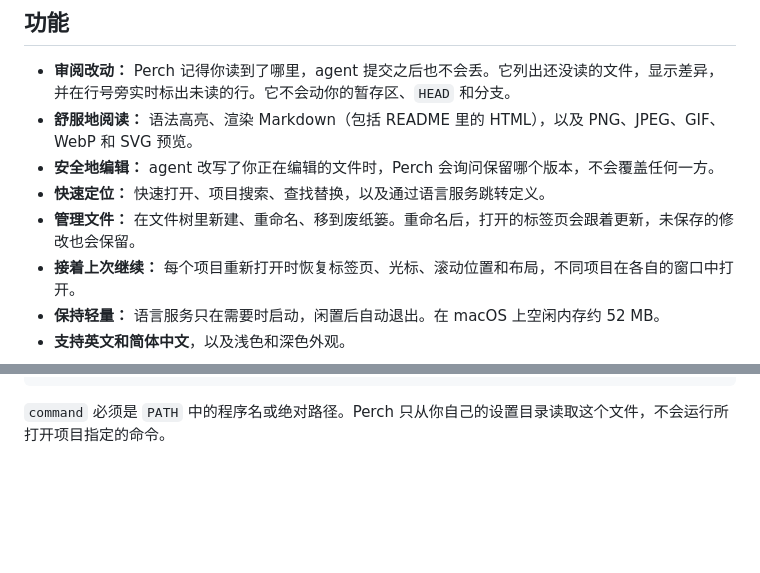
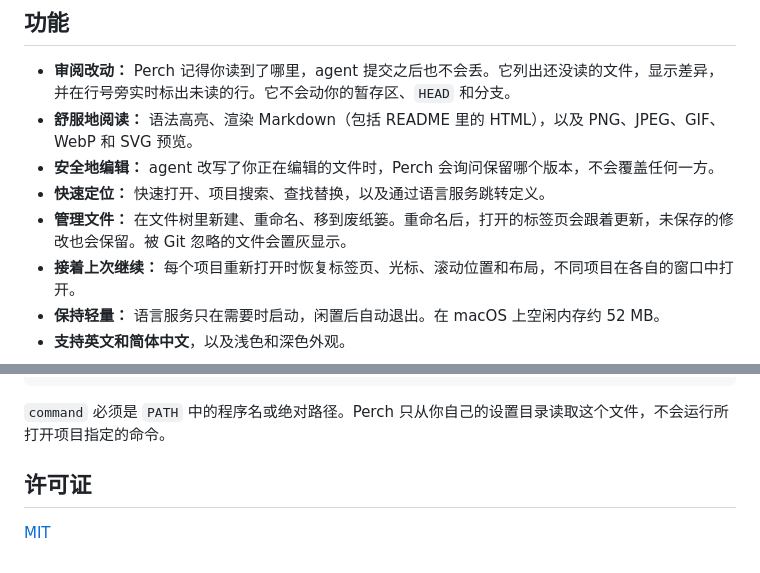
Before and after one commit to coolpope/Perch, a Markdown page: README.zh-CN.md, 2 parts joined by grey strips. GitHub-like rendering; blank space fills up the shorter version.

Commit message:
Add the MIT license and README screenshots
Co-Authored-By: Claude Opus 5.5 <noreply@anthropic.com>

````diff
--- a/README.zh-CN.md
+++ b/README.zh-CN.md
@@ -22,7 +29,7 @@ Perch 使用 Go 和 [MyGo](https://github.com/egoist/mygo) 构建，界面通过
 - **舒服地阅读：** 语法高亮、渲染 Markdown（包括 README 里的 HTML），以及 PNG、JPEG、GIF、WebP 和 SVG 预览。
 - **安全地编辑：** agent 改写了你正在编辑的文件时，Perch 会询问保留哪个版本，不会覆盖任何一方。
 - **快速定位：** 快速打开、项目搜索、查找替换，以及通过语言服务跳转定义。
-- **管理文件：** 在文件树里新建、重命名、移到废纸篓。重命名后，打开的标签页会跟着更新，未保存的修改也会保留。
+- **管理文件：** 在文件树里新建、重命名、移到废纸篓。重命名后，打开的标签页会跟着更新，未保存的修改也会保留。被 Git 忽略的文件会置灰显示。
 - **接着上次继续：** 每个项目重新打开时恢复标签页、光标、滚动位置和布局，不同项目在各自的窗口中打开。
 - **保持轻量：** 语言服务只在需要时启动，闲置后自动退出。在 macOS 上空闲内存约 52 MB。
 - **支持英文和简体中文**，以及浅色和深色外观。
@@ -84,3 +91,7 @@ golangci-lint run
 ```
 
 `command` 必须是 `PATH` 中的程序名或绝对路径。Perch 只从你自己的设置目录读取这个文件，不会运行所打开项目指定的命令。
+
+## 许可证
+
+[MIT](LICENSE)
````
Also changed, not shown: other parts of README.zh-CN.md (+7 -0 lines), README.md (+12 -1 lines), .github/screenshots/perch-dark.png (added), .github/screenshots/perch-light.png (added), 1 other file.
